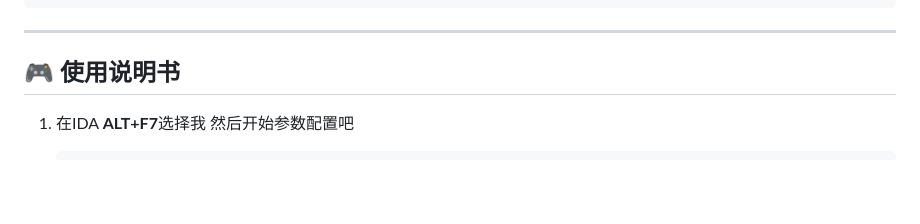
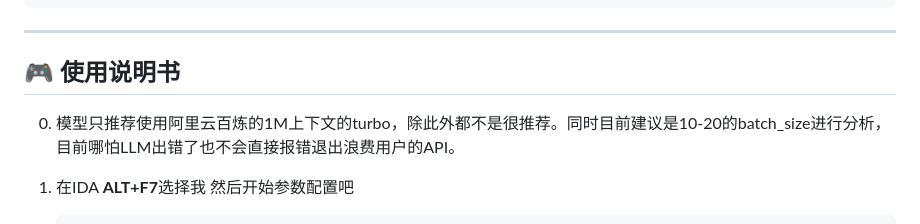
Before and after one commit to CrackerCat/HRP_Auto_Analyze, a Markdown page: README.md, the part around the change. GitHub-like rendering; blank space fills up the shorter version.

```diff
--- a/README.md
+++ b/README.md
@@ -61,6 +61,7 @@ C:\Python312\python.exe  -m pip install openai tenacity
 ---
 
 ## 🎮 **使用说明书**
+0. 模型只推荐使用阿里云百炼的1M上下文的turbo，除此外都不是很推荐。同时目前建议是10-20的batch_size进行分析，目前哪怕LLM出错了也不会直接报错退出浪费用户的API。
 
 1. 在IDA **ALT+F7**选择我 然后开始参数配置吧
 
```
